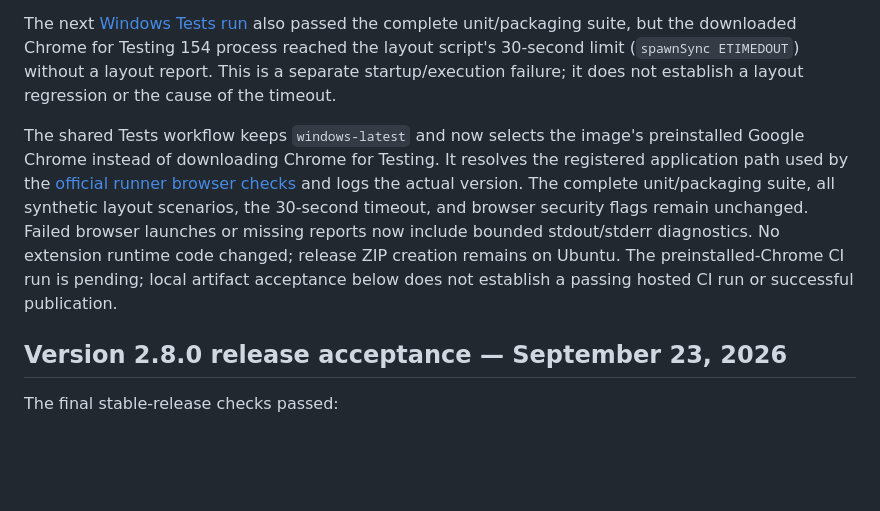
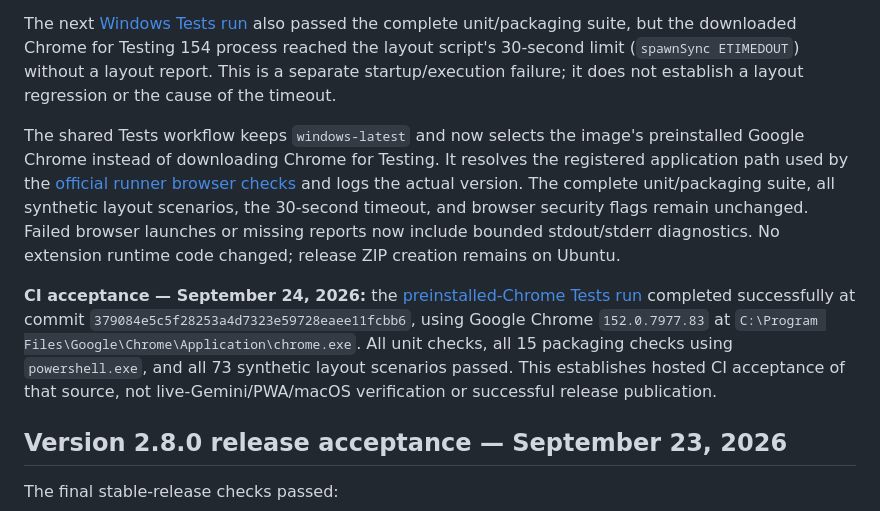
Before and after one commit to Planetes1mal/wider-gemini, a Markdown page: docs/compatibility.md, the part around the change. GitHub-like rendering; blank space fills up the shorter version.

Commit message:
docs: record verified 2.8.0 release checks

```diff
--- a/docs/compatibility.md
+++ b/docs/compatibility.md
@@ -6,7 +6,9 @@ The first [main Tests run](https://github.com/Planetes1mal/wider-gemini/actions/
 
 The next [Windows Tests run](https://github.com/Planetes1mal/wider-gemini/actions/runs/35953475757) also passed the complete unit/packaging suite, but the downloaded Chrome for Testing 154 process reached the layout script's 30-second limit (`spawnSync ETIMEDOUT`) without a layout report. This is a separate startup/execution failure; it does not establish a layout regression or the cause of the timeout.
 
-The shared Tests workflow keeps `windows-latest` and now selects the image's preinstalled Google Chrome instead of downloading Chrome for Testing. It resolves the registered application path used by the [official runner browser checks](https://github.com/actions/runner-images/blob/main/images/windows/scripts/tests/Browsers.Tests.ps1) and logs the actual version. The complete unit/packaging suite, all synthetic layout scenarios, the 30-second timeout, and browser security flags remain unchanged. Failed browser launches or missing reports now include bounded stdout/stderr diagnostics. No extension runtime code changed; release ZIP creation remains on Ubuntu. The preinstalled-Chrome CI run is pending; local artifact acceptance below does not establish a passing hosted CI run or successful publication.
+The shared Tests workflow keeps `windows-latest` and now selects the image's preinstalled Google Chrome instead of downloading Chrome for Testing. It resolves the registered application path used by the [official runner browser checks](https://github.com/actions/runner-images/blob/main/images/windows/scripts/tests/Browsers.Tests.ps1) and logs the actual version. The complete unit/packaging suite, all synthetic layout scenarios, the 30-second timeout, and browser security flags remain unchanged. Failed browser launches or missing reports now include bounded stdout/stderr diagnostics. No extension runtime code changed; release ZIP creation remains on Ubuntu.
+
+**CI acceptance — September 24, 2026:** the [preinstalled-Chrome Tests run](https://github.com/Planetes1mal/wider-gemini/actions/runs/35953787927) completed successfully at commit `379084e5c5f28253a4d7323e59728eaee11fcbb6`, using Google Chrome `152.0.7977.83` at `C:\Program Files\Google\Chrome\Application\chrome.exe`. All unit checks, all 15 packaging checks using `powershell.exe`, and all 73 synthetic layout scenarios passed. This establishes hosted CI acceptance of that source, not live-Gemini/PWA/macOS verification or successful release publication.
 
 ## Version 2.8.0 release acceptance — September 23, 2026
 
```
Also changed, not shown: CHANGELOG.md (+1 -1 lines).
